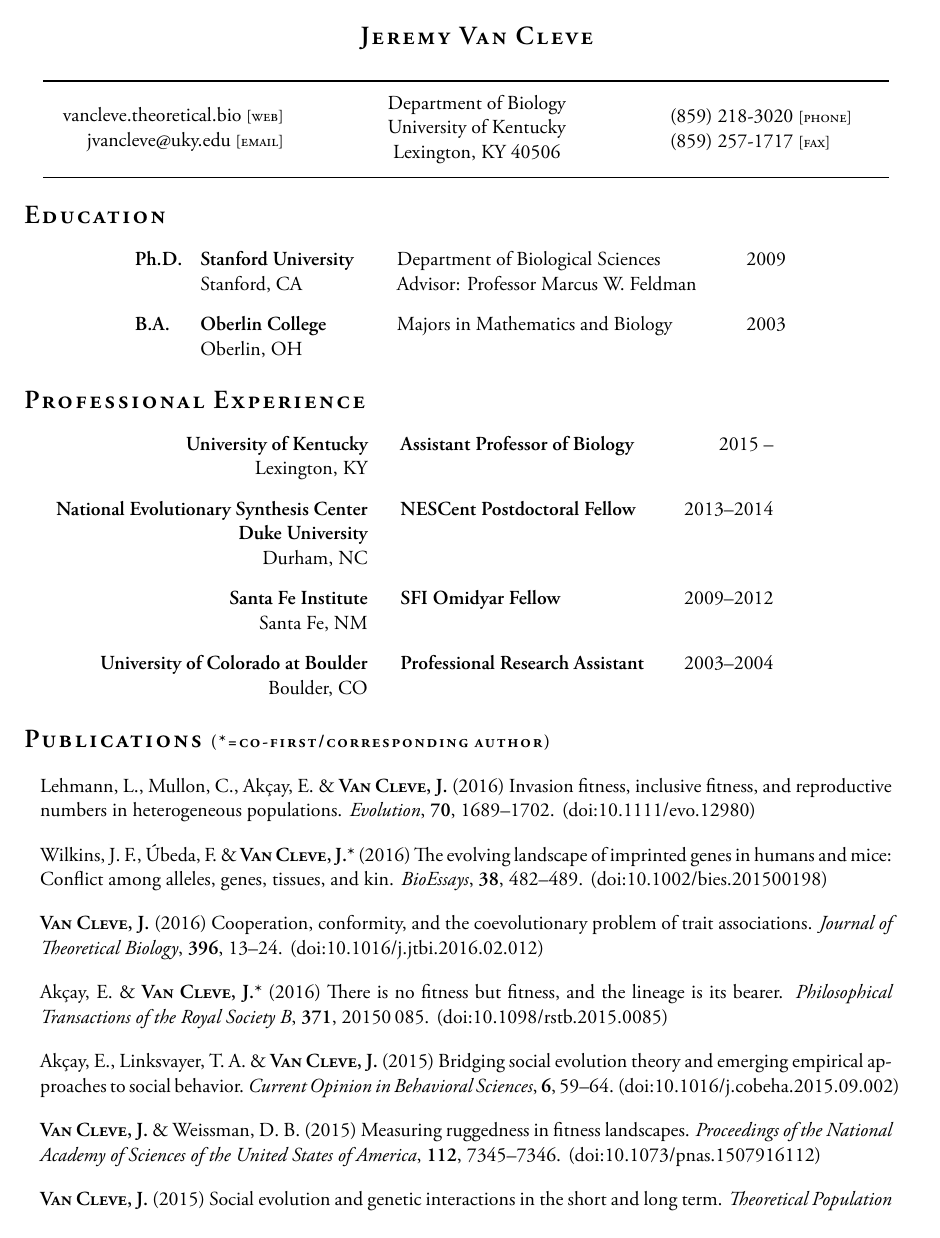
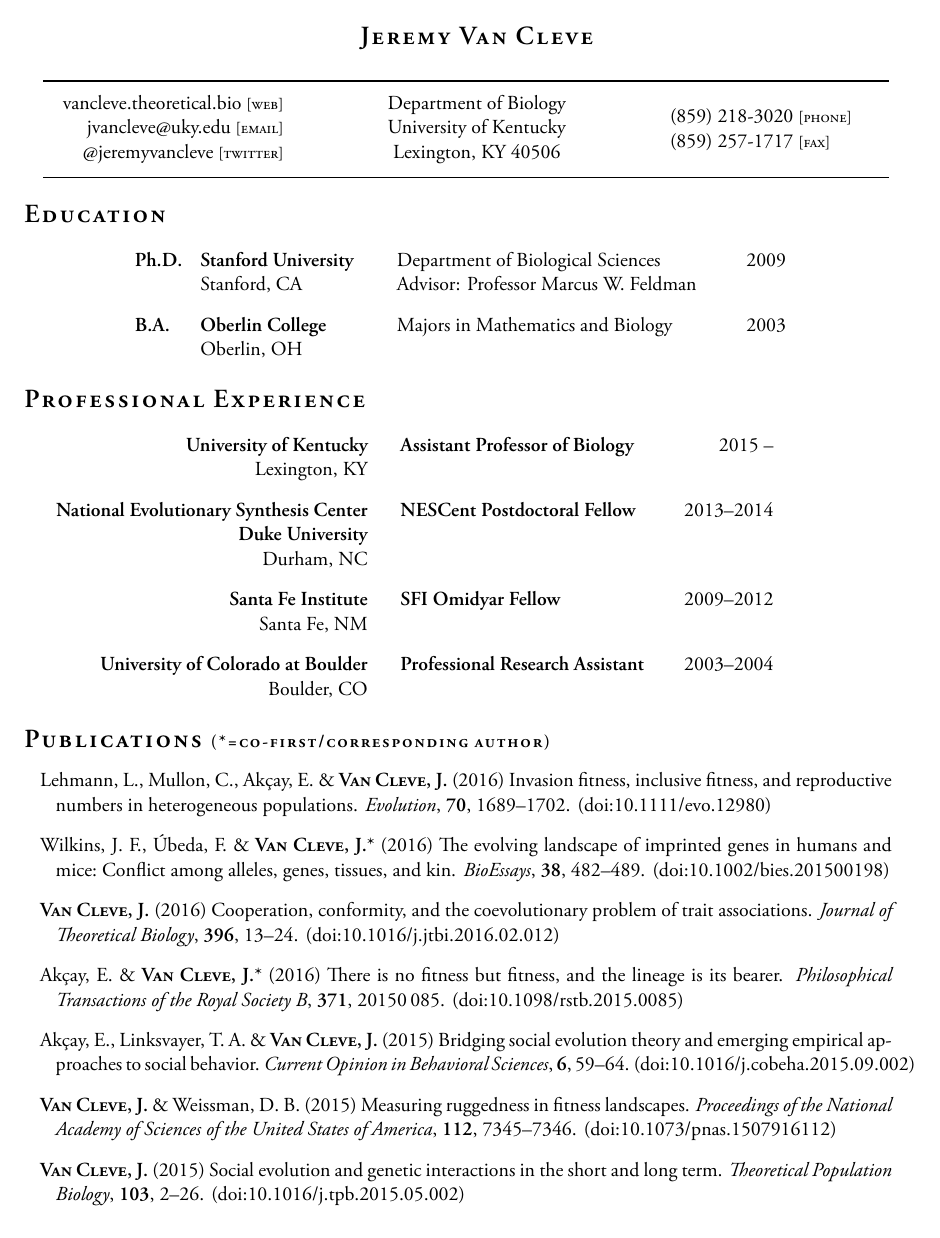
Before and after one commit to vancleve/cv, a LaTeX CV (cv-jvancleve.tex, which reads pubs_list.tex): page 1 of 5 before the commit and page 1 of 4 after it. The pictures show the PDF file cv-jvancleve.pdf that the author committed with the source.

Commit message:
much better publication list

```diff
--- a/cv-jvancleve.tex
+++ b/cv-jvancleve.tex
@@ -89,7 +92,7 @@
     \begin{minipage}{1.75in} \raggedleft
       {\href{http://vancleve.theoretical.bio}{vancleve.theoretical.bio} \footnotesize \scshape [web]}\\
       {\href{mailto:jvancleve@uky.edu}{jvancleve@uky.edu} \footnotesize \scshape [email]} \\
-      % \href{http://twitter.com/jeremyvancleve}{Twitter: @jeremyvancleve}
+      {\href{http://twitter.com/jeremyvancleve}{@jeremyvancleve} \footnotesize \scshape [twitter]} \\
     \end{minipage}
     & \begin{minipage}{2.45in} \centering
       Department of Biology \\
--- a/pubs_list.tex
+++ b/pubs_list.tex
@@ -1,37 +1,37 @@
-\bibentry{LehmannInvasionFit2016}
+\item \bibentry{LehmannInvasionFit2016}
 
-\bibentry{WilkinsBioEssays2016}
+\item \bibentry{WilkinsBioEssays2016}
 
-\bibentry{Van-CleveJTB2016}
+\item \bibentry{Van-CleveJTB2016}
 
-\bibentry{AkcayPhilTrans2016}
+\item \bibentry{AkcayPhilTrans2016}
 
-\bibentry{AkcayCurrentOp2015}
+\item \bibentry{AkcayCurrentOp2015}
 
-\bibentry{Van-Cleve2015PNAS}
+\item \bibentry{Van-Cleve2015PNAS}
 
-\bibentry{Van-Cleve2015TPB}
+\item \bibentry{Van-Cleve2015TPB}
 
-\bibentry{Servedio2014PLoSBiol}
+\item \bibentry{Servedio2014PLoSBiol}
 
-\bibentry{Van-Cleve2014Evol}
+\item \bibentry{Van-Cleve2014Evol}
 
-\bibentry{Van-Cleve2013TPB}
+\item \bibentry{Van-Cleve2013TPB}
 
-\bibentry{Akcay2012AmNat}
+\item \bibentry{Akcay2012AmNat}
 
-\bibentry{Brandvain2011TiG}
+\item \bibentry{Brandvain2011TiG}
 
-\bibentry{Liberman2011Genetics}
+\item \bibentry{Liberman2011Genetics}
 
-\bibentry{Van-Cleve2010AmNat}
+\item \bibentry{Van-Cleve2010AmNat}
 
-\bibentry{Akcay2009PNAS}
+\item \bibentry{Akcay2009PNAS}
 
-\bibentry{Salathe2009Genetics}
+\item \bibentry{Salathe2009Genetics}
 
-\bibentry{Van-Cleve2008JMB}
+\item \bibentry{Van-Cleve2008JMB}
 
-\bibentry{Van-Cleve2007Genetics}
+\item \bibentry{Van-Cleve2007Genetics}
 
-\bibentry{Guralnick2005DivDist}
+\item \bibentry{Guralnick2005DivDist}
```
Also changed, not shown: jv_pubs.bib (+3 -3 lines), cv-jvancleve.pdf, cv-jvancleve.tex (54 more changed lines).
